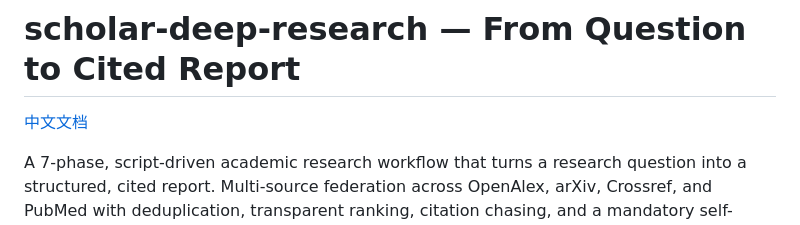
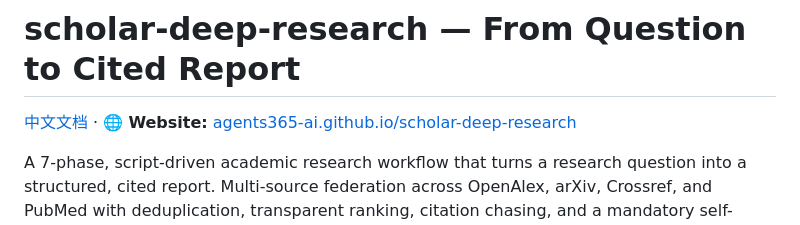
Before and after one commit to Agents365-ai/scholar-deep-research, a Markdown page: README.md, the part around the change. Drawn GitHub-style.

```diff
--- a/README.md
+++ b/README.md
@@ -1,6 +1,6 @@
 # scholar-deep-research — From Question to Cited Report
 
-[中文文档](README_CN.md)
+[中文文档](README_CN.md) &middot; 🌐 **Website:** [agents365-ai.github.io/scholar-deep-research](https://agents365-ai.github.io/scholar-deep-research/)
 
 A 7-phase, script-driven academic research workflow that turns a research question into a structured, cited report. Multi-source federation across OpenAlex, arXiv, Crossref, and PubMed with deduplication, transparent ranking, citation chasing, and a mandatory self-critique pass.
 
```
Also changed, not shown: README_CN.md (+1 -1 lines).
